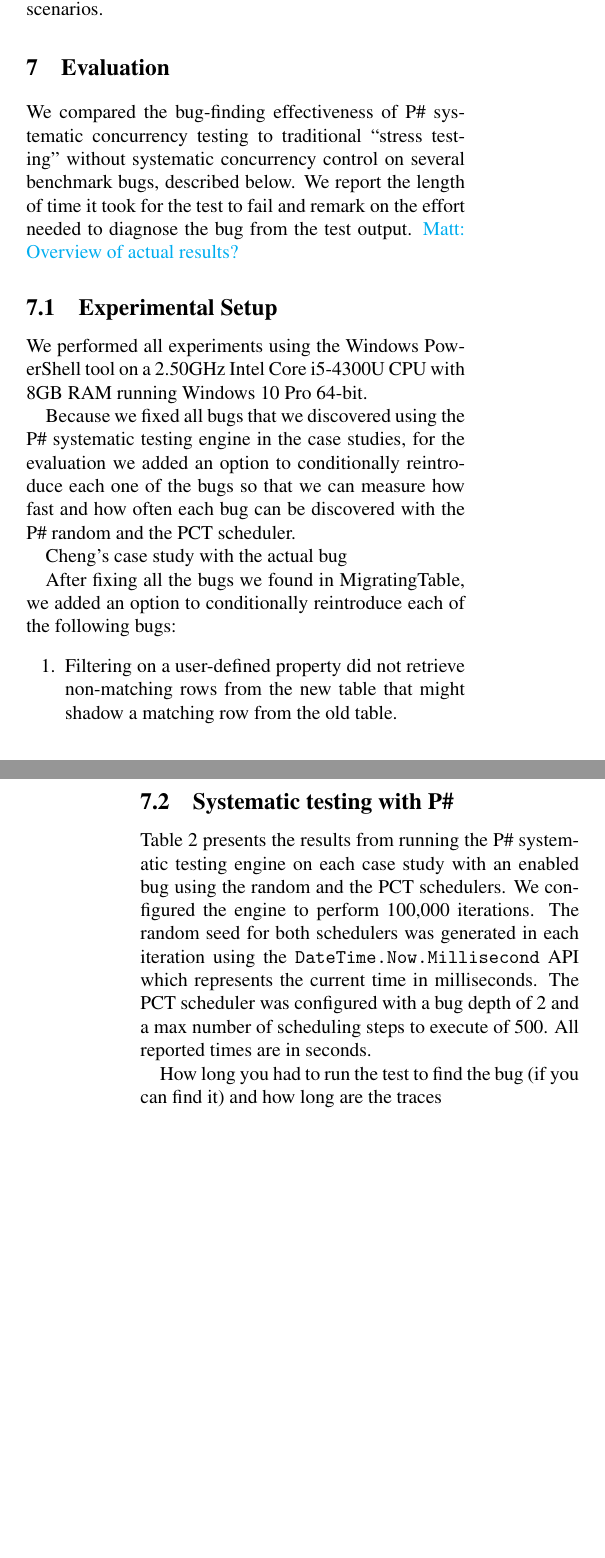
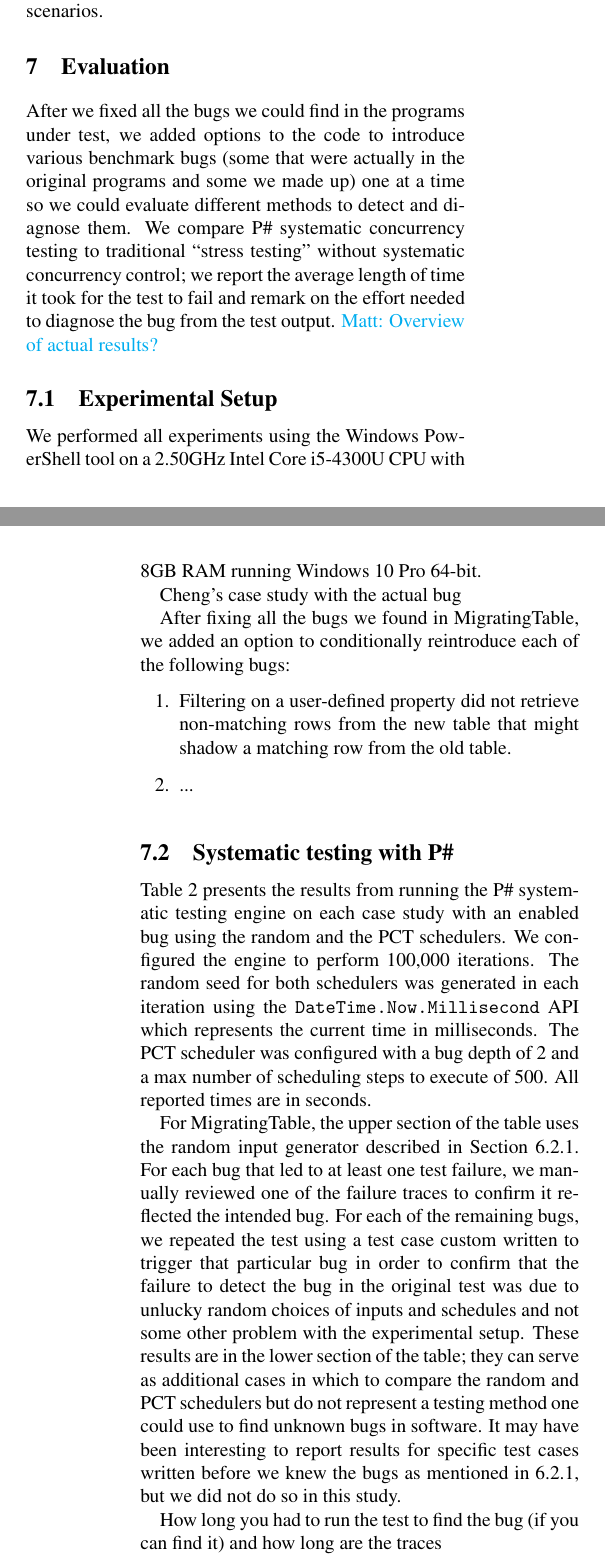
Before and after one commit to pdeligia/PSharpCaseStudiesPaper, a LaTeX document (paper.tex, which reads evaluation.tex): two parts of the columns of pages 13 and 14 of 15 before the commit and two parts of the columns of pages 13 and 14 of 16 after it, joined at a grey line, cut so that both start at the same text, the shorter picture padded with empty space. Compiled offline with pdfLaTeX; a LaTeX package or settings file that is missing is left out.

Commit message:
Explain the use of generic and bug-specific test cases for MigratingTable in the evaluation section.
Also, better address the merits of generic and specific test cases in
the experience section, and associated clarifications.

```diff
--- a/evaluation.tex
+++ b/evaluation.tex
@@ -1,10 +1,8 @@
-We compared the bug-finding effectiveness of \psharp systematic concurrency testing to traditional ``stress testing'' without systematic concurrency control on several benchmark bugs, described below.  We report the length of time it took for the test to fail and remark on the effort needed to diagnose the bug from the test output. \MMComment{Overview of actual results?}
+After we fixed all the bugs we could find in the programs under test, we added options to the code to introduce various benchmark bugs (some that were actually in the original programs and some we made up) one at a time so we could evaluate different methods to detect and diagnose them.  We compare \psharp systematic concurrency testing to traditional ``stress testing'' without systematic concurrency control; we report the average length of time it took for the test to fail and remark on the effort needed to diagnose the bug from the test output. \MMComment{Overview of actual results?}
 
 \subsection{Experimental Setup}
 
 We performed all experiments using the Windows PowerShell tool on a 2.50GHz Intel Core i5-4300U CPU with 8GB RAM running Windows 10 Pro 64-bit.
-
-Because we fixed all bugs that we discovered using the \psharp systematic testing engine in the case studies, for the evaluation we added an option to conditionally reintroduce each one of the bugs so that we can measure how fast and how often each bug can be discovered with the \psharp random and the PCT scheduler.
 
 Cheng's case study with the actual bug
 
@@ -44,6 +42,8 @@ After fixing all the bugs we found in MigratingTable, we added an option to cond
 
 Table~\ref{tab:testing} presents the results from running the \psharp systematic testing engine on each case study with an enabled bug using the random and the PCT schedulers. We configured the engine to perform 100,000 iterations. The random seed for both schedulers was generated in each iteration using the \texttt{DateTime.Now.Millisecond} API which represents the current time in milliseconds. The PCT scheduler was configured with a bug depth of 2 and a max number of scheduling steps to execute of 500. All reported times are in seconds.
 
+For MigratingTable, the upper section of the table uses the random input generator described in Section~\ref{sec:mtable:input}.  For each bug that led to at least one test failure, we manually reviewed one of the failure traces to confirm it reflected the intended bug.  For each of the remaining bugs, we repeated the test using a test case custom written to trigger that particular bug in order to confirm that the failure to detect the bug in the original test was due to unlucky random choices of inputs and schedules and not some other problem with the experimental setup.  These results are in the lower section of the table; they can serve as additional cases in which to compare the random and PCT schedulers but do not represent a testing method one could use to find unknown bugs in software.  It may have been interesting to report results for specific test cases written before we knew the bugs as mentioned in \ref{sec:mtable:input}, but we did not do so in this study.
+
 How long you had to run the test to find the bug (if you can find it) and how long are the traces
 
 How easy it is to pinpoint the error using the \psharp traces, comparing to traditional stress testing
```
Also changed, not shown: experience.tex (+6 -5 lines).
